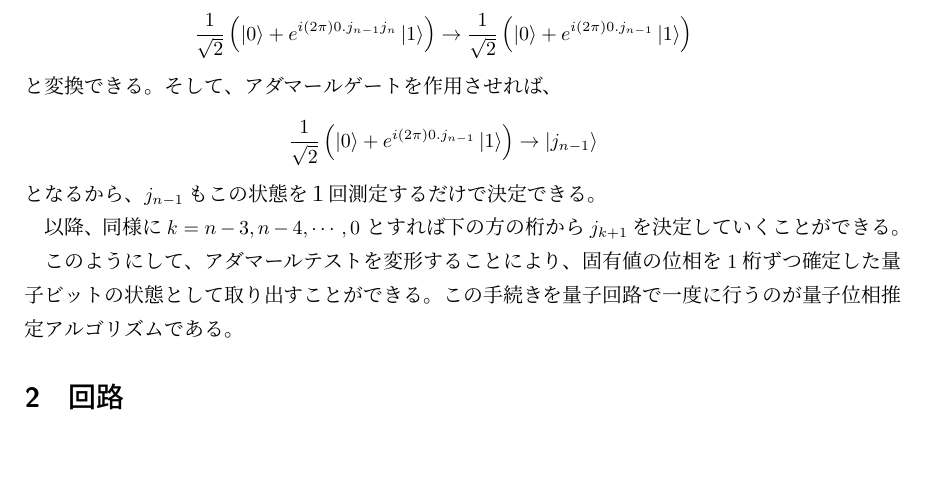
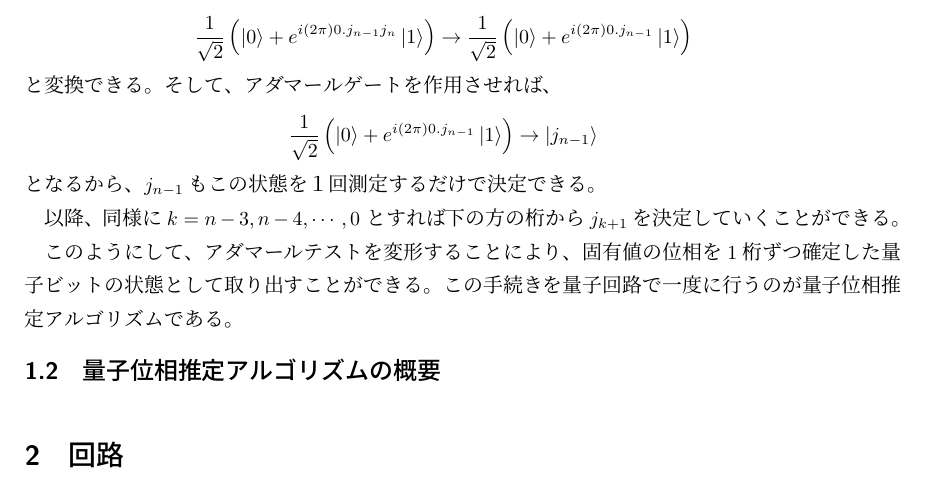
Before and after one commit to KaitoMuraoka/self-study-notebook, a LaTeX document (量子位相推定/main.tex): part of page 2 of 2, cut so that both start at the same text, the shorter picture padded with empty space. Compiled offline with pLaTeX and dvipdfmx.

Commit message:
量子位相推定アルゴリズムについて
量子位相推定アルゴリズムの概要を書き始め

```diff
--- a/量子位相推定/main.tex
+++ b/量子位相推定/main.tex
@@ -85,6 +85,7 @@
 
  このようにして、アダマールテストを変形することにより、固有値の位相を1桁ずつ確定した量子ビットの状態として取り出すことができる。この手続きを量子回路で一度に行うのが量子位相推定アルゴリズムである。
 
+ \subsection{量子位相推定アルゴリズムの概要}
 
 
 
```
Also changed, not shown: 量子位相推定/.workspace/main.pdf, 1 other file.
